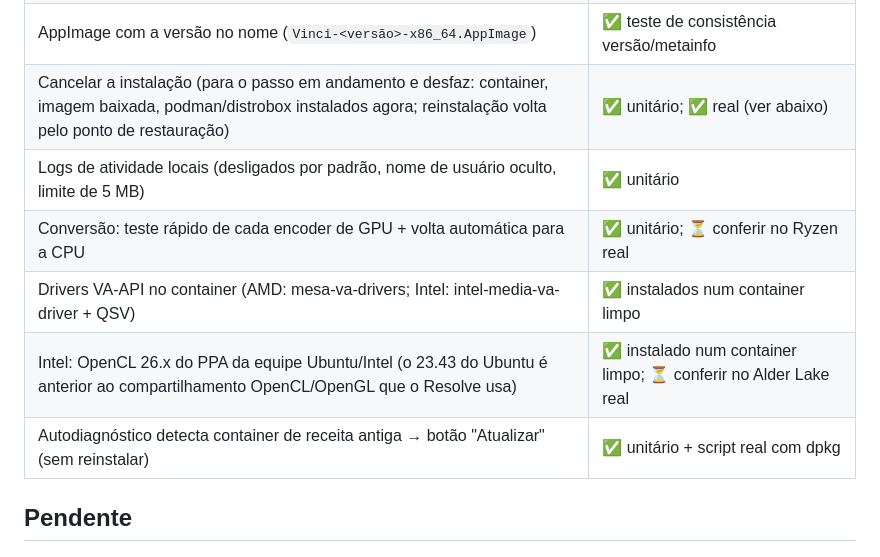
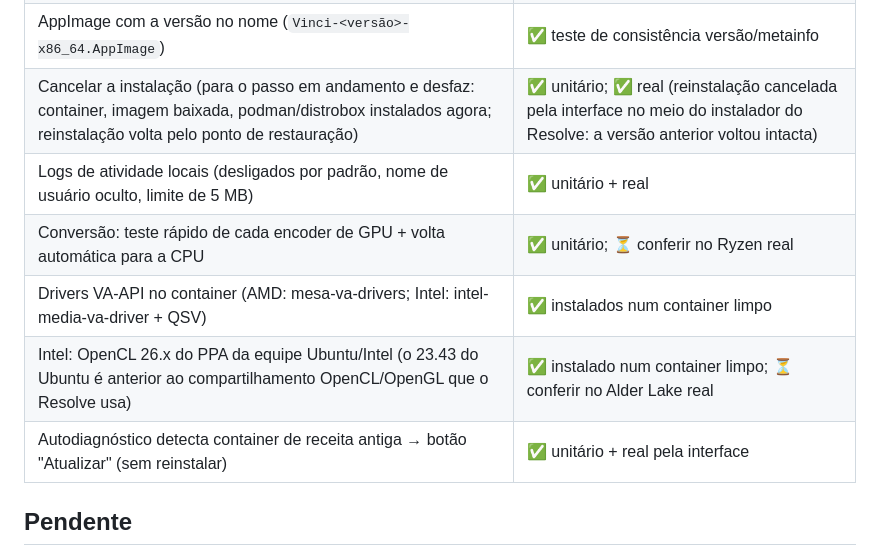
Before and after one commit to dionatansimioni/vinci, a Markdown page: docs/STATUS.md, the part around the change. Rendered like a GitHub page.

Commit message:
docs: resultados dos testes reais da 0.3.0
Co-Authored-By: Claude Opus 5.5 <noreply@anthropic.com>

```diff
--- a/docs/STATUS.md
+++ b/docs/STATUS.md
@@ -31,12 +31,12 @@
 | Mídia: "Mostrar na pasta" e aviso de tamanho por perfil | ✅ unitário + conversão real |
 | Preferências > Avançado: terminal no container e pasta da instalação | ✅ unitário; terminal conferido com shell real no container |
 | AppImage com a versão no nome (`Vinci-<versão>-x86_64.AppImage`) | ✅ teste de consistência versão/metainfo |
-| Cancelar a instalação (para o passo em andamento e desfaz: container, imagem baixada, podman/distrobox instalados agora; reinstalação volta pelo ponto de restauração) | ✅ unitário; ✅ real (ver abaixo) |
-| Logs de atividade locais (desligados por padrão, nome de usuário oculto, limite de 5 MB) | ✅ unitário |
+| Cancelar a instalação (para o passo em andamento e desfaz: container, imagem baixada, podman/distrobox instalados agora; reinstalação volta pelo ponto de restauração) | ✅ unitário; ✅ real (reinstalação cancelada pela interface no meio do instalador do Resolve: a versão anterior voltou intacta) |
+| Logs de atividade locais (desligados por padrão, nome de usuário oculto, limite de 5 MB) | ✅ unitário + real |
 | Conversão: teste rápido de cada encoder de GPU + volta automática para a CPU | ✅ unitário; ⏳ conferir no Ryzen real |
 | Drivers VA-API no container (AMD: mesa-va-drivers; Intel: intel-media-va-driver + QSV) | ✅ instalados num container limpo |
 | Intel: OpenCL 26.x do PPA da equipe Ubuntu/Intel (o 23.43 do Ubuntu é anterior ao compartilhamento OpenCL/OpenGL que o Resolve usa) | ✅ instalado num container limpo; ⏳ conferir no Alder Lake real |
-| Autodiagnóstico detecta container de receita antiga → botão "Atualizar" (sem reinstalar) | ✅ unitário + script real com dpkg |
+| Autodiagnóstico detecta container de receita antiga → botão "Atualizar" (sem reinstalar) | ✅ unitário + real pela interface |
 
 ## Pendente
 
```
